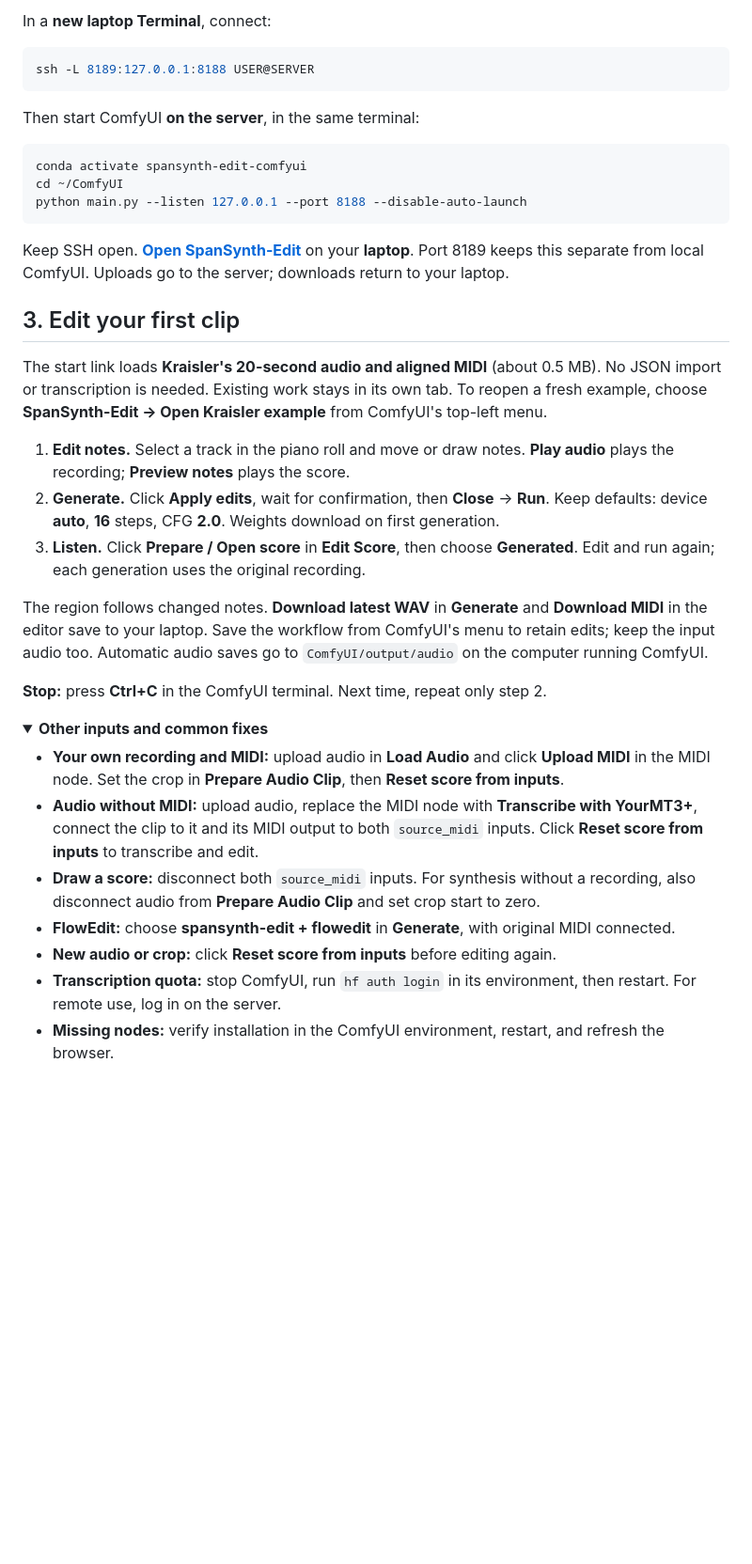
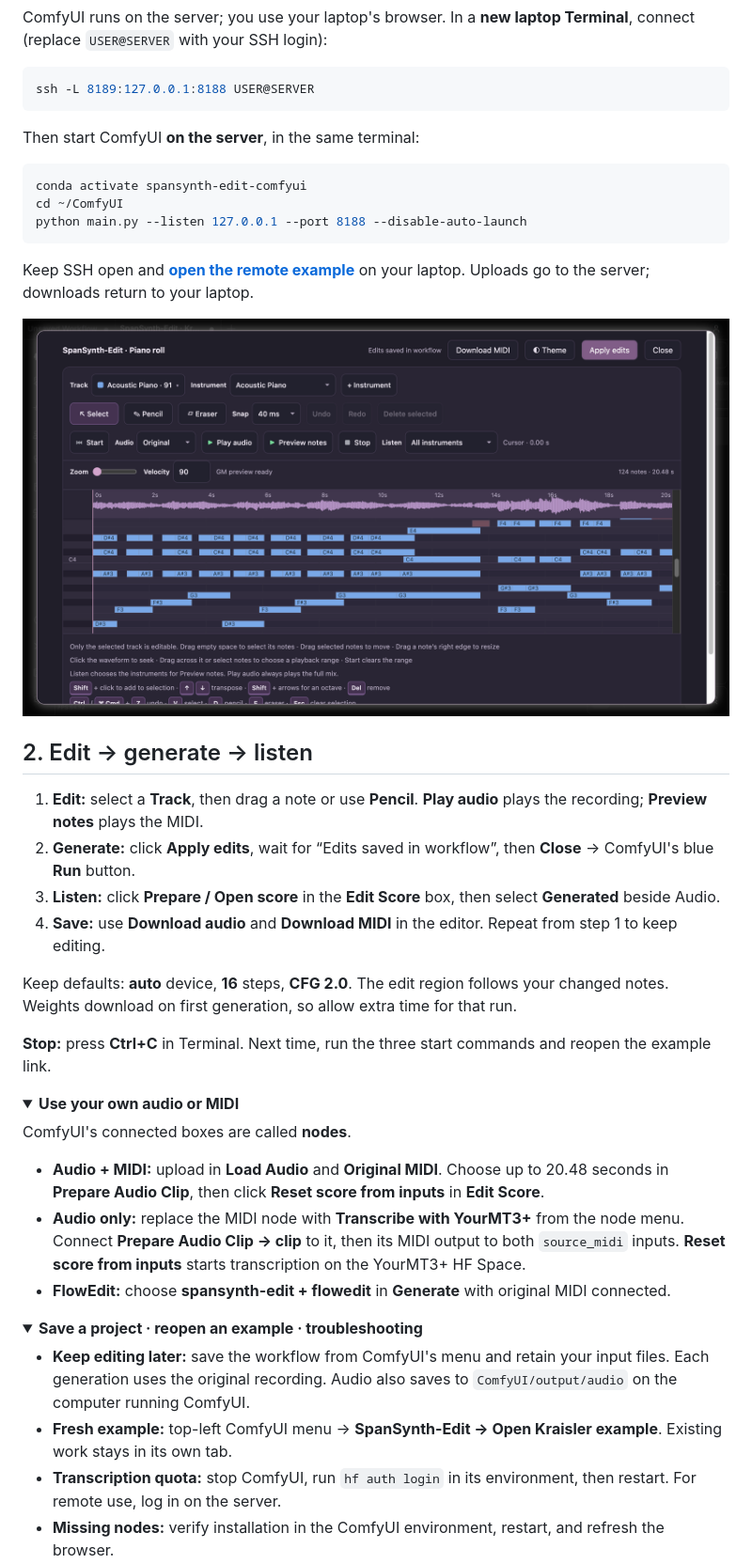
Before and after one commit to mimbres/spansynth-edit, a Markdown page: comfyui/README.md, the part around the change printed below. Shown: that part at 94% size. Drawn GitHub-style; pictures changed too: comfyui/screenshot.png (added); folded sections open; blank space fills up the shorter version.

Commit message:
Add a visual quick start for ComfyUI

````diff
--- a/comfyui/README.md
+++ b/comfyui/README.md
@@ -56,5 +51,5 @@ Keep Terminal open. **[Open SpanSynth-Edit](http://127.0.0.1:8188/?spansynth=exa
 
-In a **new laptop Terminal**, connect:
+ComfyUI runs on the server; you use your laptop's browser. In a **new laptop Terminal**, connect (replace `USER@SERVER` with your SSH login):
 
 ```bash
 ssh -L 8189:127.0.0.1:8188 USER@SERVER
@@ -68,28 +63,39 @@ cd ~/ComfyUI
 python main.py --listen 127.0.0.1 --port 8188 --disable-auto-launch
 ```
 
-Keep SSH open. **[Open SpanSynth-Edit](http://127.0.0.1:8189/?spansynth=example)** on your **laptop**. Port 8189 keeps this separate from local ComfyUI. Uploads go to the server; downloads return to your laptop.
+Keep SSH open and **[open the remote example](http://127.0.0.1:8189/?spansynth=example)** on your laptop. Uploads go to the server; downloads return to your laptop.
 
-## 3. Edit your first clip
+</details>
 
-The start link loads **Kraisler's 20-second audio and aligned MIDI** (about 0.5 MB). No JSON import or transcription is needed. Existing work stays in its own tab. To reopen a fresh example, choose **SpanSynth-Edit → Open Kraisler example** from ComfyUI's top-left menu.
+![Kraisler audio and MIDI open in the ComfyUI piano-roll editor](screenshot.png)
 
-1. **Edit notes.** Select a track in the piano roll and move or draw notes. **Play audio** plays the recording; **Preview notes** plays the score.
-2. **Generate.** Click **Apply edits**, wait for confirmation, then **Close** → **Run**. Keep defaults: device **auto**, **16** steps, CFG **2.0**. Weights download on first generation.
-3. **Listen.** Click **Prepare / Open score** in **Edit Score**, then choose **Generated**. Edit and run again; each generation uses the original recording.
+## 2. Edit → generate → listen
 
-The region follows changed notes. **Download latest WAV** in **Generate** and **Download MIDI** in the editor save to your laptop. Save the workflow from ComfyUI's menu to retain edits; keep the input audio too. Automatic audio saves go to `ComfyUI/output/audio` on the computer running ComfyUI.
+1. **Edit:** select a **Track**, then drag a note or use **Pencil**. **Play audio** plays the recording; **Preview notes** plays the MIDI.
+2. **Generate:** click **Apply edits**, wait for “Edits saved in workflow”, then **Close** → ComfyUI's blue **Run** button.
+3. **Listen:** click **Prepare / Open score** in the **Edit Score** box, then select **Generated** beside Audio.
+4. **Save:** use **Download audio** and **Download MIDI** in the editor. Repeat from step 1 to keep editing.
 
-**Stop:** press **Ctrl+C** in the ComfyUI terminal. Next time, repeat only step 2.
+Keep defaults: **auto** device, **16** steps, **CFG 2.0**. The edit region follows your changed notes. Weights download on first generation, so allow extra time for that run.
+
+**Stop:** press **Ctrl+C** in Terminal. Next time, run the three start commands and reopen the example link.
 
 <details>
-<summary><strong>Other inputs and common fixes</strong></summary>
+<summary><strong>Use your own audio or MIDI</strong></summary>
 
-- **Your own recording and MIDI:** upload audio in **Load Audio** and click **Upload MIDI** in the MIDI node. Set the crop in **Prepare Audio Clip**, then **Reset score from inputs**.
-- **Audio without MIDI:** upload audio, replace the MIDI node with **Transcribe with YourMT3+**, connect the clip to it and its MIDI output to both `source_midi` inputs. Click **Reset score from inputs** to transcribe and edit.
-- **Draw a score:** disconnect both `source_midi` inputs. For synthesis without a recording, also disconnect audio from **Prepare Audio Clip** and set crop start to zero.
-- **FlowEdit:** choose **spansynth-edit + flowedit** in **Generate**, with original MIDI connected.
-- **New audio or crop:** click **Reset score from inputs** before editing again.
+ComfyUI's connected boxes are called **nodes**.
+
+- **Audio + MIDI:** upload in **Load Audio** and **Original MIDI**. Choose up to 20.48 seconds in **Prepare Audio Clip**, then click **Reset score from inputs** in **Edit Score**.
+- **Audio only:** replace the MIDI node with **Transcribe with YourMT3+** from the node menu. Connect **Prepare Audio Clip → clip** to it, then its MIDI output to both `source_midi` inputs. **Reset score from inputs** starts transcription on the YourMT3+ HF Space.
+- **FlowEdit:** choose **spansynth-edit + flowedit** in **Generate** with original MIDI connected.
+
+</details>
+
+<details>
+<summary><strong>Save a project · reopen an example · troubleshooting</strong></summary>
+
+- **Keep editing later:** save the workflow from ComfyUI's menu and retain your input files. Each generation uses the original recording. Audio also saves to `ComfyUI/output/audio` on the computer running ComfyUI.
+- **Fresh example:** top-left ComfyUI menu → **SpanSynth-Edit → Open Kraisler example**. Existing work stays in its own tab.
 - **Transcription quota:** stop ComfyUI, run `hf auth login` in its environment, then restart. For remote use, log in on the server.
 - **Missing nodes:** verify installation in the ComfyUI environment, restart, and refresh the browser.
 - **Image-model errors on first launch:** use the start link above. Those models belong to ComfyUI's default image example and are not needed here.
````
Also changed, not shown: other parts of comfyui/README.md (+10 -15 lines).
